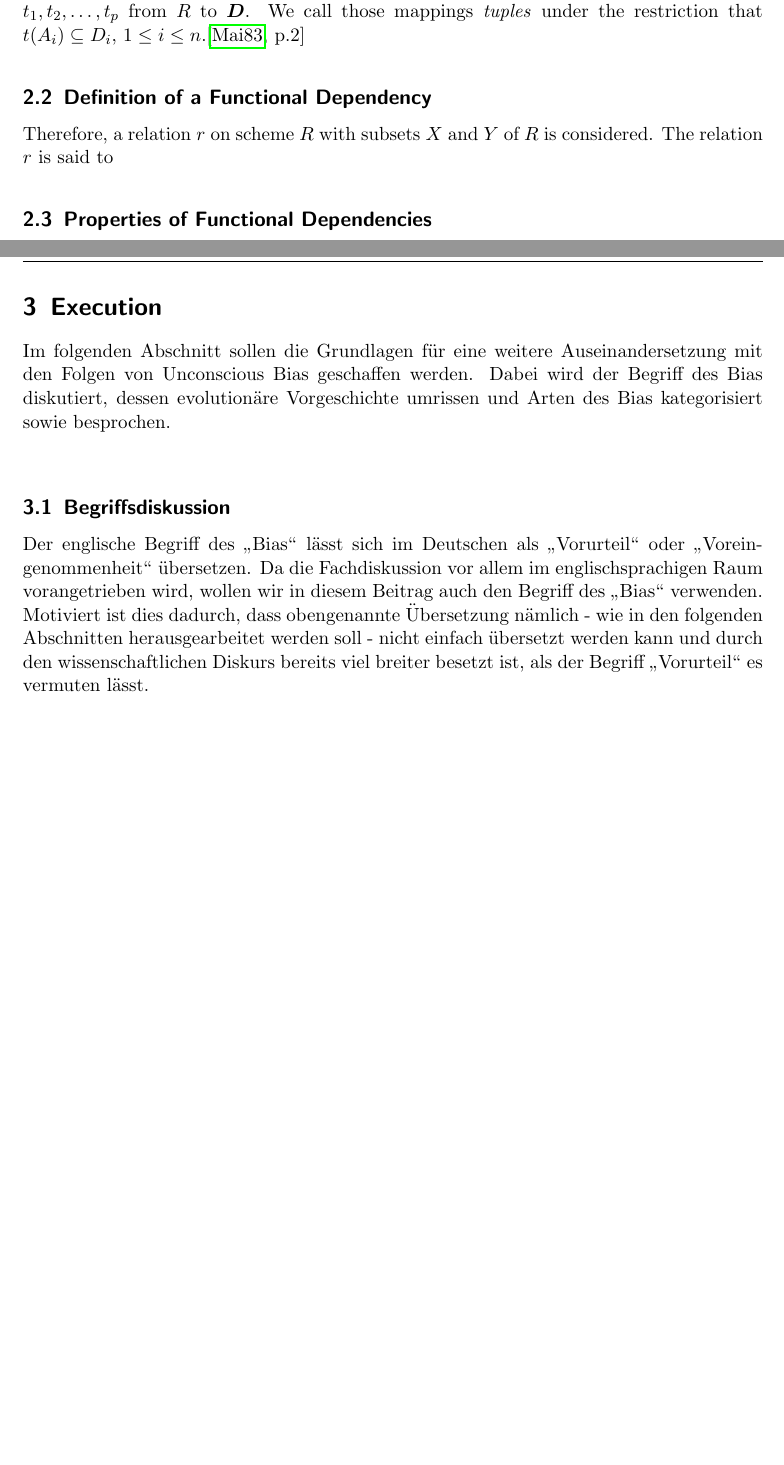
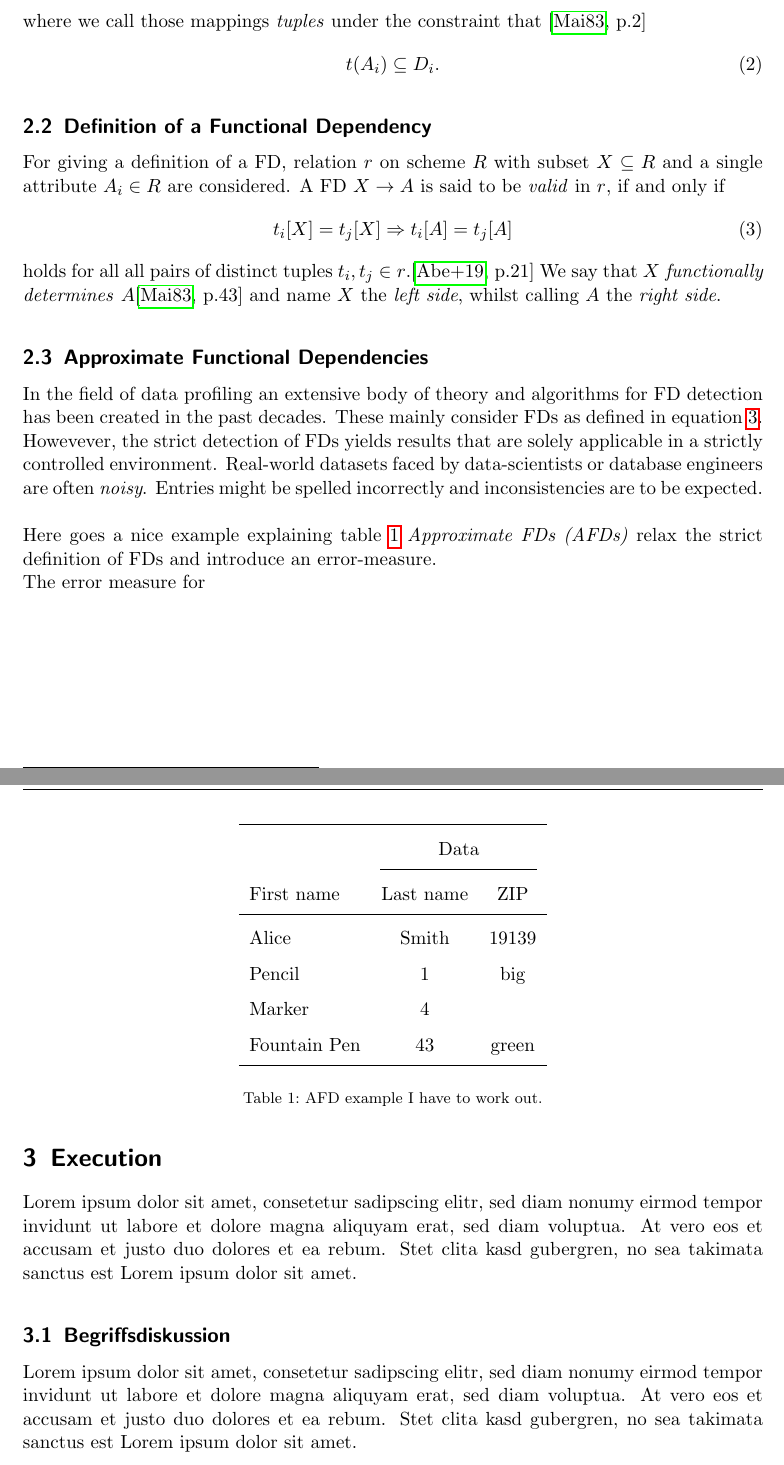
Before and after one commit to felixbiessmann/MLFD, a LaTeX thesis (thesis/main.tex, which reads thesis/execution.tex, thesis/theory.tex): two parts of pages 5 and 6 of 7, joined at a grey line, cut so that both start at the same text, the shorter picture padded with empty space. Compiled offline with pdfLaTeX; an older LaTeX class or package is replaced by its successor.

Commit message:
thesis: first theory-paragraphs written

```diff
--- a/thesis/execution.tex
+++ b/thesis/execution.tex
@@ -1,7 +1,13 @@
 % !Tex root = Vorlage.tex
 \newpage
 \section{Execution}
-Im folgenden Abschnitt sollen die Grundlagen für eine weitere Auseinandersetzung mit den Folgen von Unconscious Bias geschaffen werden. Dabei wird der Begriff des Bias diskutiert, dessen evolutionäre Vorgeschichte umrissen und Arten des Bias kategorisiert sowie besprochen.\\
+Lorem ipsum dolor sit amet, consetetur sadipscing elitr, sed diam nonumy eirmod
+tempor invidunt ut labore et dolore magna aliquyam erat, sed diam voluptua. At
+vero eos et accusam et justo duo dolores et ea rebum. Stet clita kasd gubergren,
+no sea takimata sanctus est Lorem ipsum dolor sit amet.
 
 \subsection{Begriffsdiskussion}
-Der englische Begriff des \glqq Bias\grqq~lässt sich im Deutschen als \glqq Vorurteil\grqq~oder \glqq Voreingenommenheit\grqq~übersetzen. Da die Fachdiskussion vor allem im englischsprachigen Raum vorangetrieben wird, wollen wir in diesem Beitrag auch den Begriff des \glqq Bias\grqq~verwenden. Motiviert ist dies dadurch, dass obengenannte Übersetzung nämlich - wie in den folgenden Abschnitten herausgearbeitet werden soll - nicht einfach übersetzt werden kann und durch den wissenschaftlichen Diskurs bereits viel breiter besetzt ist, als der Begriff \glqq Vorurteil\grqq~es vermuten lässt. \\
+Lorem ipsum dolor sit amet, consetetur sadipscing elitr, sed diam nonumy eirmod
+tempor invidunt ut labore et dolore magna aliquyam erat, sed diam voluptua. At
+vero eos et accusam et justo duo dolores et ea rebum. Stet clita kasd gubergren,
+no sea takimata sanctus est Lorem ipsum dolor sit amet.
--- a/thesis/main.tex
+++ b/thesis/main.tex
@@ -15,6 +15,7 @@
 \usepackage{multicol}
 \usepackage{listings}
 \usepackage{color}
+\usepackage{booktabs} % beautiful tables
 \usepackage[centerlast]{subfigure}
 \usepackage{url}
 \usepackage[section]{placeins} 		% 	Paket für erweiterte 													Positionierung von 													Gleitobjekten, Gleitobjekte 										dürfen Abschnitt nicht verlassen
--- a/thesis/theory.tex
+++ b/thesis/theory.tex
@@ -1,8 +1,9 @@
 % !Tex root = main.tex
 \newpage
 \section{Theory}
-\emph{Functional dependencies}(FD) are a way of expressing ``\emph{a priori} knowledge of restrictions or constraints on permissible sets of data''\cite[p.42]{MAI83} in relational database theory. In order to give a definition of FDs, some concepts stemming from relational database theory need to be introduced beforehand.
+\emph{Functional dependencies}(FD) are a way of expressing ``\emph{a priori} knowledge of restrictions or constraints on permissible sets of data''\cite[p.42]{MAI83} in relational database theory.
+In order to give a definition of FDs, some concepts stemming from relational database theory need to be introduced beforehand.
 
 \subsection{Relational Database Theory}
-A \emph{relation scheme} $R$ is a finite set of \emph{attribute names} ${A_1, A_2, \dots, A_n}$, with each attribute name $A_i$ having a corresponding set $D_i$, $1 \leq i \leq n$, called \emph{domain} of $A_i$. Let $\boldsymbol{D} = D_1 \cup D_2 \cup \dots \cup D_n$, then a \emph{relation} $r$ on relation scheme $R$ is a finite set of mappings ${t_1, t_2, \dots, t_p}$ from $R$ to $\boldsymbol{D}$. We call those mappings \emph{tuples} under the restriction that $t(A_i) \subseteq D_i$, $1 \leq i \leq n$.\cite[p.2]{MAI83}
+A \emph{relation scheme}\footnote{also called \emph{relational schema} in literature\cite[p.21]{ABE19}} $R$ is a finite set of \emph{attribute names} $\{A_1, A_2, \dots, A_n\}$, where to each attribute name $A_i$ corresponds a set $D_i$, called \emph{domain} of $A_i$, $1 \leq i \leq n$. \\
 
@@ -9,4 +14,42 @@ A \emph{relation scheme} $R$ is a finite set of \emph{attribute names} ${A_1, A_
+where we call those mappings \emph{tuples} under the constraint that \cite[p.2]{MAI83}
+\begin{align}
+  t(A_i) \subseteq D_i.
+\end{align}
 
 \subsection{Definition of a Functional Dependency}
-Therefore, a relation $r$ on scheme $R$ with subsets $X$ and $Y$ of $R$ is considered. The relation $r$ is said to
-\subsection{Properties of Functional Dependencies}
+For giving a definition of a FD, relation $r$ on scheme $R$ with subset $X \subseteq R$ and a single attribute $A_i \in R$ are considered.
+A FD $X \to A$ is said to be \emph{valid} in $r$, if and only if
+\begin{align}\label{eq:fd-condition}
+  t_i[X] = t_j[X] \Rightarrow t_i[A] = t_j[A]
+\end{align}
+holds for all all pairs of distinct tuples $t_i,t_j \in r$.\cite[p.21]{ABE19}
+We say that $X$ \emph{functionally determines} $A$\cite[p.43]{MAI83} and name $X$ the \emph{left side}, whilst calling $A$ the \emph{right side}.
+
+\subsection{Approximate Functional Dependencies}
+In the field of data profiling an extensive body of theory and algorithms for FD detection has been created in the past decades.
+These mainly consider FDs as defined in equation \ref{eq:fd-condition}.
+Howevever, the strict detection of FDs yields results that are solely applicable in a strictly controlled environment.
+Real-world datasets faced by data-scientists or database engineers are often \emph{noisy}.
+Entries might be spelled incorrectly and inconsistencies are to be expected. \\
+
+Here goes a nice example explaining table \ref{tab:example-afd-necessity}
+\emph{Approximate FDs (AFDs)} relax the strict definition of FDs and introduce an error-measure.
+
+\begin{table}[h]
+	\centering
+	\begin{tabular}{lcc}
+		\toprule
+		& \multicolumn{2}{c}{Data} \\ \cmidrule(lr){2-3}
+    First name & Last name & ZIP \\
+		\midrule
+    Alice & Smith & 19139 \\
+		Pencil & 1 & big \\
+		Marker & 4 &  \\
+    Fountain Pen & 43 & green \\
+		\bottomrule
+	\end{tabular}
+	\caption{AFD example I have to work out.}
+	\label{tab:example-afd-necessity}
+\end{table}
+
+The error measure for
```
Also changed, not shown: thesis/discussion.tex (+8 -2 lines), thesis/main.pdf, thesis/theory.tex (4 more changed lines), 2 other files.
